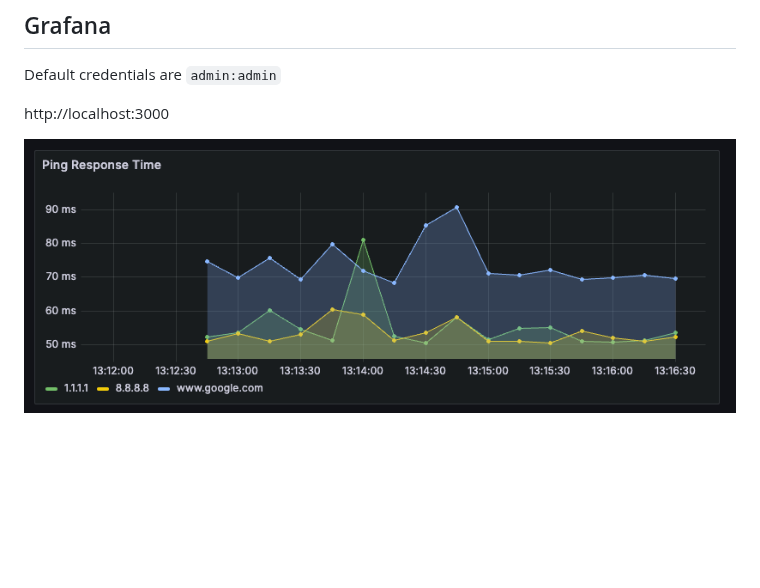
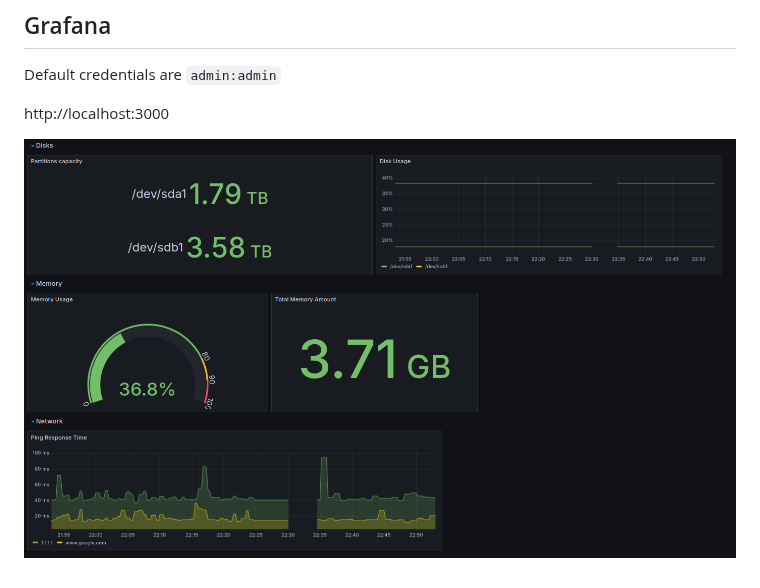
Before and after one commit to przemekgorzynski/CustomMetricsMonitoring, a Markdown page: README.md, the part around the change. Drawn GitHub-style; pictures changed too: docs/grafana.png (deleted), docs/grafana_dash.png (added); blank space fills up the shorter version.

```diff
--- a/README.md
+++ b/README.md
@@ -41,4 +41,4 @@ Default credentials are `admin:admin`
 
 http://localhost:3000
 
-![alt text](docs/grafana.png)
+![alt text](docs/grafana_dash.png)
```
Also changed, not shown: 2 other files.
